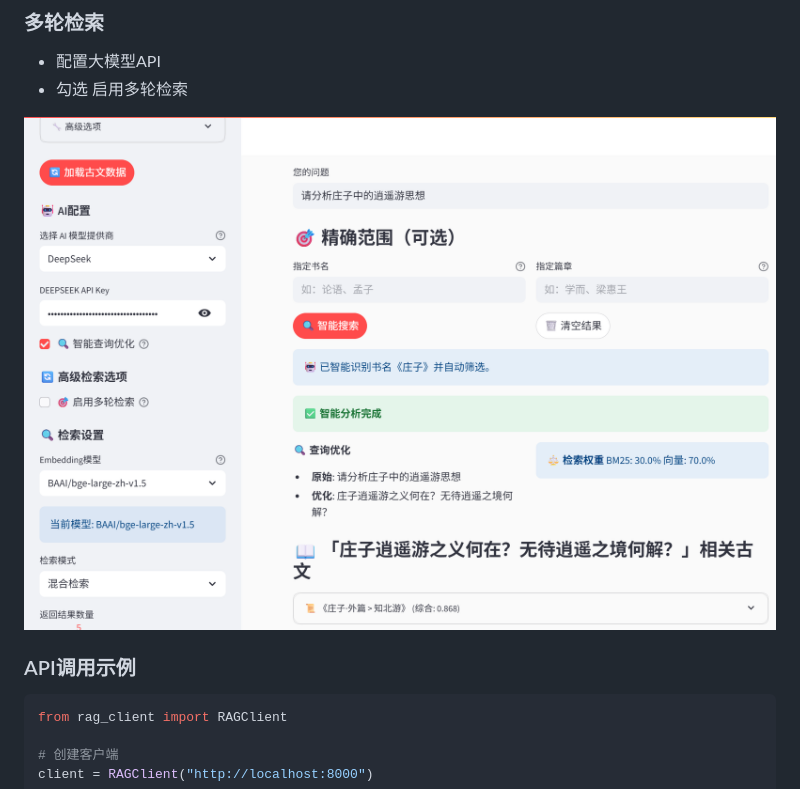
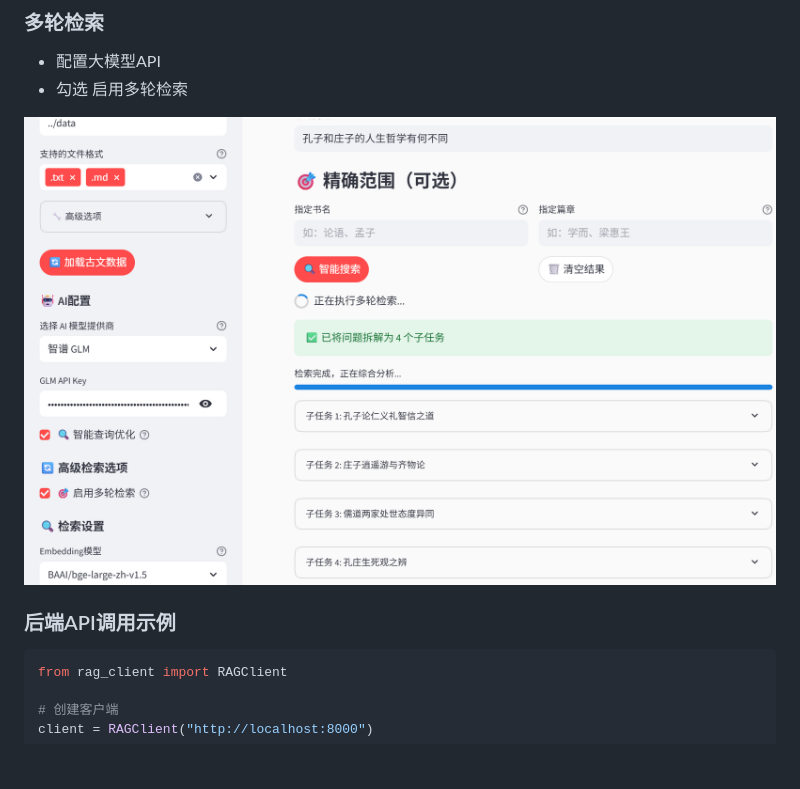
Before and after one commit to buptNLP/nlp2025_group_4, a Markdown page: README.md, the part around the change. GitHub-like rendering; blank space fills up the shorter version.

````diff
--- a/README.md
+++ b/README.md
@@ -162,11 +162,11 @@ API Key: your-glm-api-key
 - 配置大模型API
 - 勾选 启用多轮检索
 
-![](assets/rag_example1.png)
+![](assets/rag_example2.png)
 
 
 
-### API调用示例
+### 后端API调用示例
 
 ```python
 from rag_client import RAGClient
````
